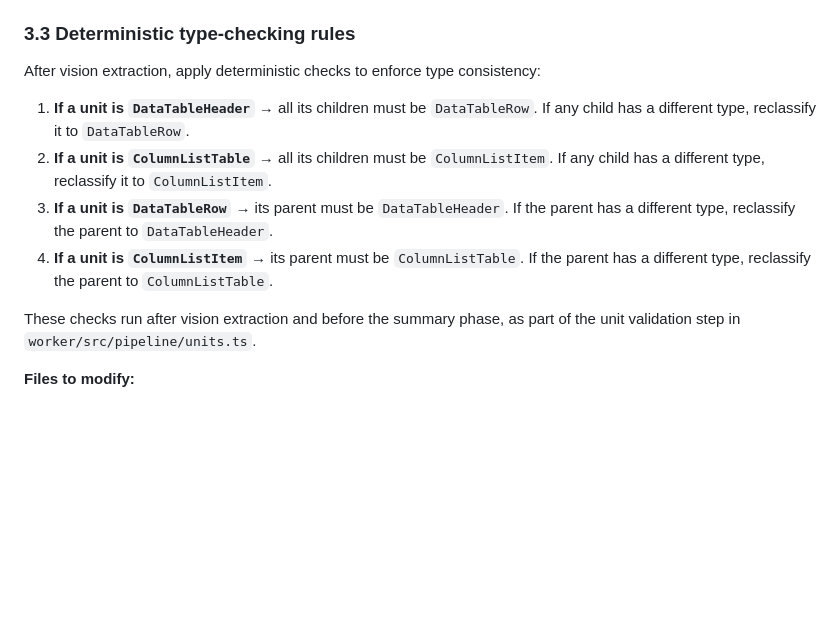
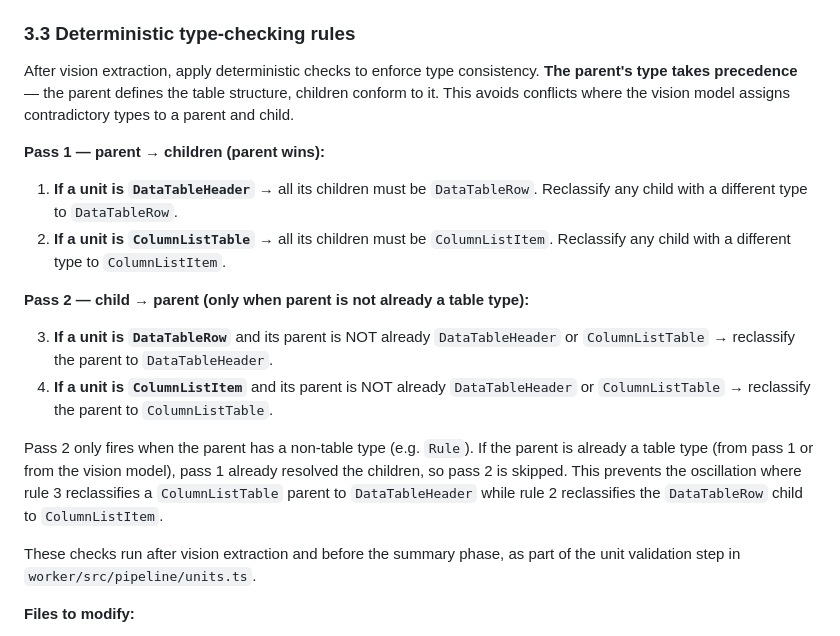
Before and after one commit to crispcat/slitherer, a Markdown page: IMPROVEMENT.md, the part around the change. GitHub-like rendering; blank space fills up the shorter version.

Commit message:
Polished improvement - ready to implement

```diff
--- a/IMPROVEMENT.md
+++ b/IMPROVEMENT.md
@@ -358,12 +358,19 @@ Update the extraction rules in the prompt:
 
 ### 3.3 Deterministic type-checking rules
 
-After vision extraction, apply deterministic checks to enforce type consistency:
+After vision extraction, apply deterministic checks to enforce type consistency. **The parent's type takes precedence** — the parent defines the table structure, children conform to it. This avoids conflicts where the vision model assigns contradictory types to a parent and child.
 
-1. **If a unit is `DataTableHeader`** → all its children must be `DataTableRow`. If any child has a different type, reclassify it to `DataTableRow`.
-2. **If a unit is `ColumnListTable`** → all its children must be `ColumnListItem`. If any child has a different type, reclassify it to `ColumnListItem`.
-3. **If a unit is `DataTableRow`** → its parent must be `DataTableHeader`. If the parent has a different type, reclassify the parent to `DataTableHeader`.
-4. **If a unit is `ColumnListItem`** → its parent must be `ColumnListTable`. If the parent has a different type, reclassify the parent to `ColumnListTable`.
+**Pass 1 — parent → children (parent wins):**
+
+1. **If a unit is `DataTableHeader`** → all its children must be `DataTableRow`. Reclassify any child with a different type to `DataTableRow`.
+2. **If a unit is `ColumnListTable`** → all its children must be `ColumnListItem`. Reclassify any child with a different type to `ColumnListItem`.
+
+**Pass 2 — child → parent (only when parent is not already a table type):**
+
+3. **If a unit is `DataTableRow`** and its parent is NOT already `DataTableHeader` or `ColumnListTable` → reclassify the parent to `DataTableHeader`.
+4. **If a unit is `ColumnListItem`** and its parent is NOT already `DataTableHeader` or `ColumnListTable` → reclassify the parent to `ColumnListTable`.
+
+Pass 2 only fires when the parent has a non-table type (e.g. `Rule`). If the parent is already a table type (from pass 1 or from the vision model), pass 1 already resolved the children, so pass 2 is skipped. This prevents the oscillation where rule 3 reclassifies a `ColumnListTable` parent to `DataTableHeader` while rule 2 reclassifies the `DataTableRow` child to `ColumnListItem`.
 
 These checks run after vision extraction and before the summary phase, as part of the unit validation step in `worker/src/pipeline/units.ts`.
 
```
